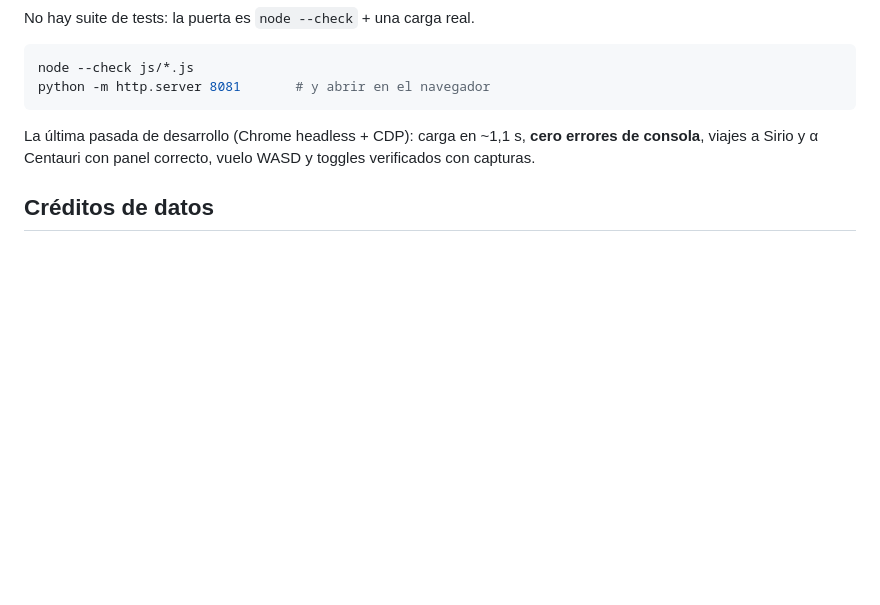
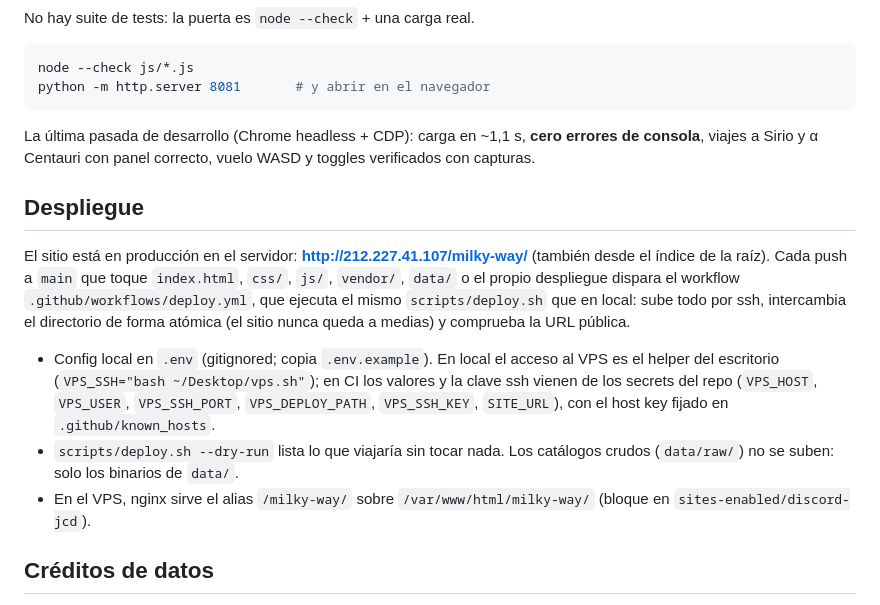
Before and after one commit to Haddy18/milky-way-threejs, a Markdown page: README.md, the part around the change. Rendered like a GitHub page; blank space fills up the shorter version.

Commit message:
README: sección de despliegue (VPS, secrets y nginx)

```diff
--- a/README.md
+++ b/README.md
@@ -108,6 +108,26 @@ La última pasada de desarrollo (Chrome headless + CDP): carga en ~1,1 s,
 **cero errores de consola**, viajes a Sirio y α Centauri con panel correcto,
 vuelo WASD y toggles verificados con capturas.
 
+## Despliegue
+
+El sitio está en producción en el servidor:
+**<http://212.227.41.107/milky-way/>** (también desde el índice de la raíz).
+Cada push a `main` que toque `index.html`, `css/`, `js/`, `vendor/`, `data/` o
+el propio despliegue dispara el workflow `.github/workflows/deploy.yml`, que
+ejecuta el mismo `scripts/deploy.sh` que en local: sube todo por ssh,
+intercambia el directorio de forma atómica (el sitio nunca queda a medias) y
+comprueba la URL pública.
+
+- Config local en `.env` (gitignored; copia `.env.example`). En local el acceso
+  al VPS es el helper del escritorio (`VPS_SSH="bash ~/Desktop/vps.sh"`); en CI
+  los valores y la clave ssh vienen de los secrets del repo (`VPS_HOST`,
+  `VPS_USER`, `VPS_SSH_PORT`, `VPS_DEPLOY_PATH`, `VPS_SSH_KEY`, `SITE_URL`),
+  con el host key fijado en `.github/known_hosts`.
+- `scripts/deploy.sh --dry-run` lista lo que viajaría sin tocar nada. Los
+  catálogos crudos (`data/raw/`) no se suben: solo los binarios de `data/`.
+- En el VPS, nginx sirve el alias `/milky-way/` sobre `/var/www/html/milky-way/`
+  (bloque en `sites-enabled/discord-jcd`).
+
 ## Créditos de datos
 
 - [HYG Database v4.1](https://github.com/astronexus/HYG-Database) (astronexus),
```
